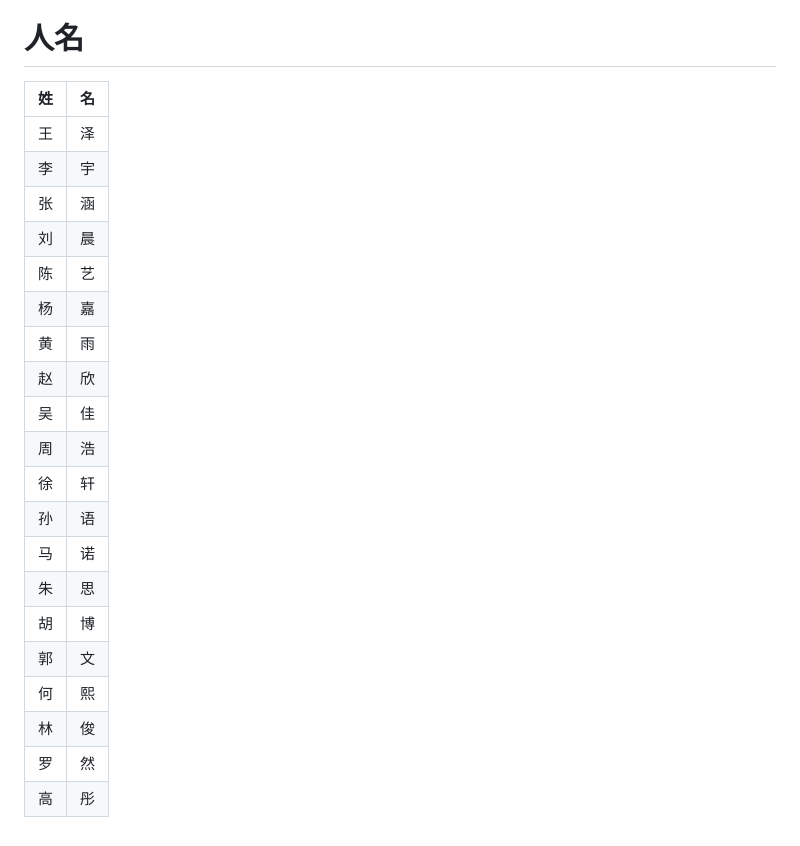
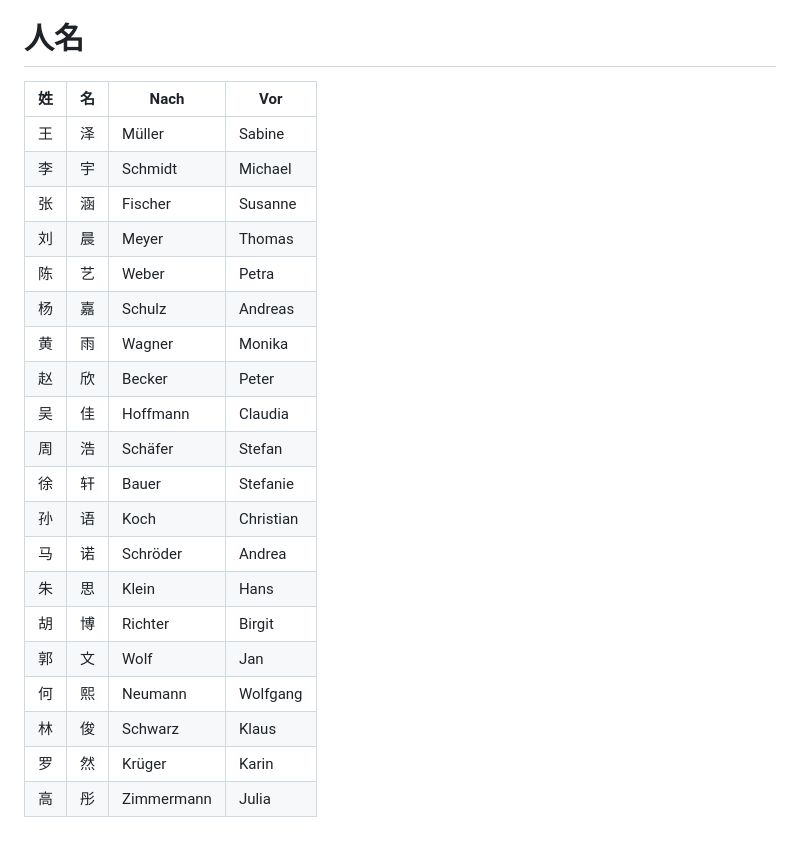
Before and after one commit to reRobut/merchant, a Markdown page: README.md, the part around the change. Drawn GitHub-style.

```diff
--- a/README.md
+++ b/README.md
@@ -124,25 +124,25 @@ tab：买/库存/武器/防具/交通工具/团队/任务
 
 # 人名
 
-| 姓 | 名 |
-|----|----|
-| 王 | 泽 |
-| 李 | 宇 |
-| 张 | 涵 |
-| 刘 | 晨 |
-| 陈 | 艺 |
-| 杨 | 嘉 |
-| 黄 | 雨 |
-| 赵 | 欣 |
-| 吴 | 佳 |
-| 周 | 浩 |
-| 徐 | 轩 |
-| 孙 | 语 |
-| 马 | 诺 |
-| 朱 | 思 |
-| 胡 | 博 |
-| 郭 | 文 |
-| 何 | 熙 |
-| 林 | 俊 |
-| 罗 | 然 |
-| 高 | 彤 |
+| 姓 | 名 | Nach       | Vor       |
+|----|----|------------|-----------|
+| 王 | 泽 | Müller     | Sabine    |
+| 李 | 宇 | Schmidt    | Michael   |
+| 张 | 涵 | Fischer    | Susanne   |
+| 刘 | 晨 | Meyer      | Thomas    |
+| 陈 | 艺 | Weber      | Petra     |
+| 杨 | 嘉 | Schulz     | Andreas   |
+| 黄 | 雨 | Wagner     | Monika    |
+| 赵 | 欣 | Becker     | Peter     |
+| 吴 | 佳 | Hoffmann   | Claudia   |
+| 周 | 浩 | Schäfer    | Stefan    |
+| 徐 | 轩 | Bauer      | Stefanie  |
+| 孙 | 语 | Koch       | Christian |
+| 马 | 诺 | Schröder   | Andrea    |
+| 朱 | 思 | Klein      | Hans      |
+| 胡 | 博 | Richter    | Birgit    |
+| 郭 | 文 | Wolf       | Jan       |
+| 何 | 熙 | Neumann    | Wolfgang  |
+| 林 | 俊 | Schwarz    | Klaus     |
+| 罗 | 然 | Krüger     | Karin     |
+| 高 | 彤 | Zimmermann | Julia     |
```
